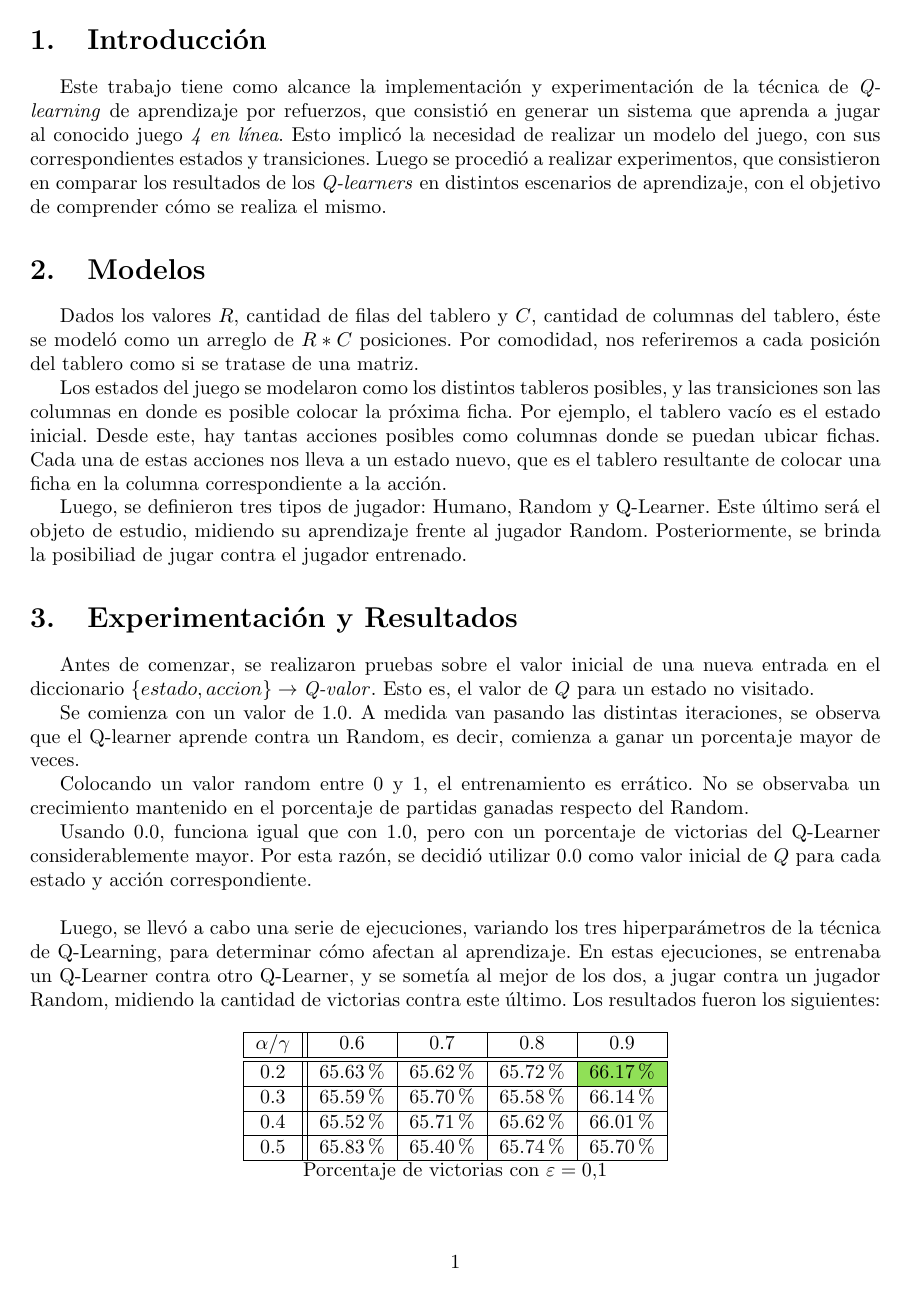
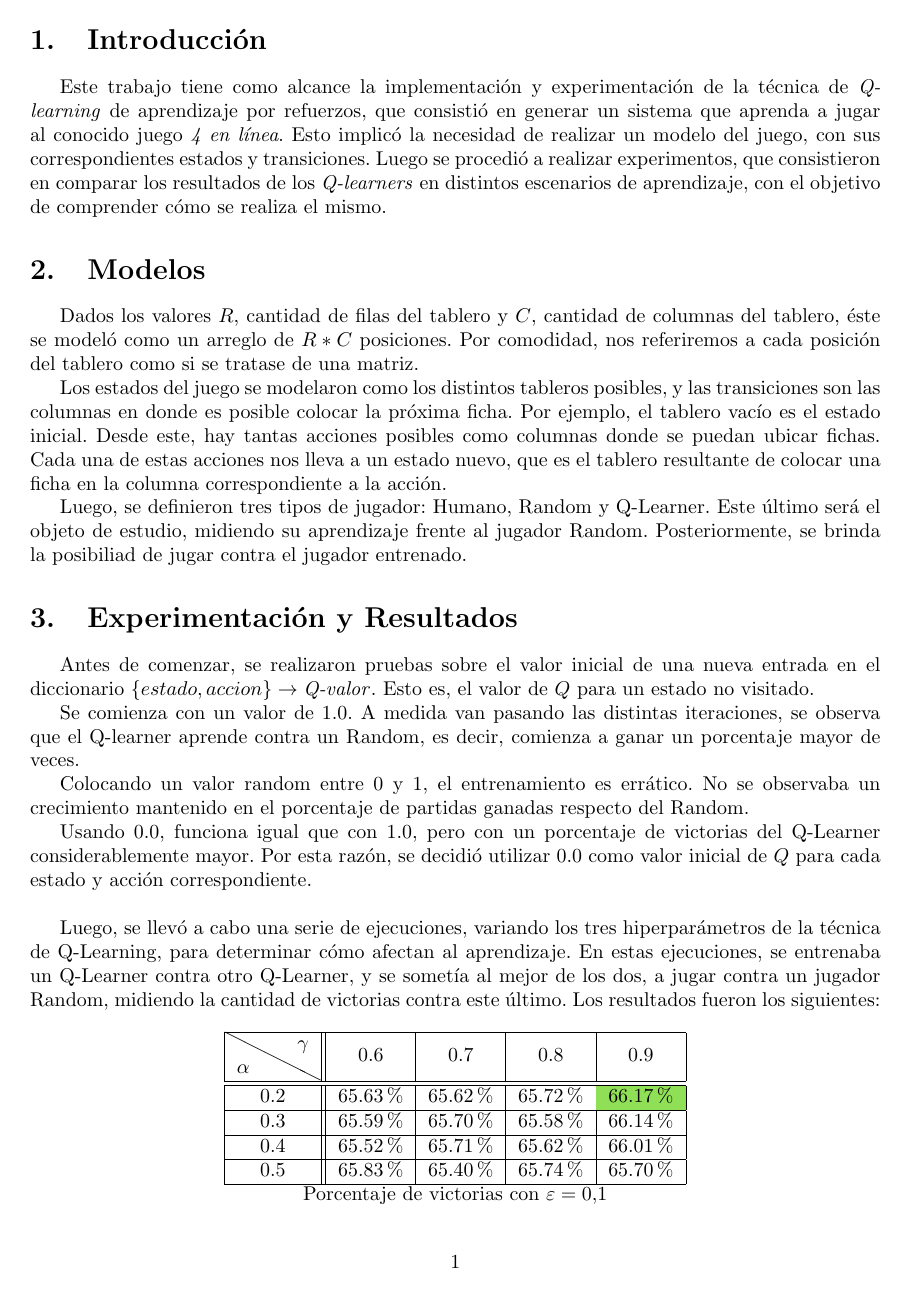
Before and after one commit to ezeqzim/machine-learning, a LaTeX document (TP2/Informe/main.tex, which reads TP2/Informe/results.tex, TP2/Informe/slashbox.sty): page 3 of 12. Compiled offline with pdfLaTeX.

Commit message:
Añadi slashbox again. Putos

```diff
--- a/TP2/Informe/main.tex
+++ b/TP2/Informe/main.tex
@@ -7,7 +7,7 @@
 \usepackage{amsmath}
 \usepackage{colortbl}
 \usepackage{tikz}
-%\usepackage{slashbox}
+\usepackage{slashbox}
 \usepackage{hhline}
 %\usepackage{algpseudocode}
 %\usepackage{algorithm}
--- a/TP2/Informe/results.tex
+++ b/TP2/Informe/results.tex
@@ -15,7 +15,7 @@ En estas ejecuciones, se entrenaba un Q-Learner contra otro Q-Learner, y se some
 \begin{center}
 \begin{tabular}{|c||c|c|c|c|}
 	\hline
-	$\alpha$/$\gamma$& 0.6 & 0.7 & 0.8 & 0.9\\
+	\backslashbox{$\alpha$}{$\gamma$} & 0.6 & 0.7 & 0.8 & 0.9\\
 	\hline
 	\hline
 	0.2 & 65.63\% & 65.62\% & 65.72\% & \cellcolor{intvier}66.17\% \\
--- /dev/null
+++ b/TP2/Informe/slashbox.sty
@@ -0,0 +1,77 @@
+% slashbox.sty by Koichi Yasuoka, May 27, 1993
+%              minor modification by Toru Sato, May 31, 1993
+\typeout{slashbox style by K.Yasuoka, May 1993.}%
+\newbox\@slashboxa
+\newbox\@slashboxb
+\newbox\@slashboxc
+\newcount\@slashboxwd
+\newcount\@slashboxht
+\newdimen\@slashsepl
+\newdimen\@slashsepr
+\def\slashbox{%
+  \def\@slashboxpicture##1{%
+    \put(0,0){\line(##1,1){\@slashboxwd}}%
+    \put(0,\@slashboxht){\makebox(0,0)[tl]{\box\@slashboxa}}%
+    \put(\@slashboxwd,0){\makebox(0,0)[br]{\box\@slashboxb}}%
+  }%
+  \@slashbox
+}%
+\def\backslashbox{%
+  \def\@slashboxpicture##1{%
+    \put(0,\@slashboxht){\line(##1,-1){\@slashboxwd}}%
+    \put(0,0){\makebox(0,0)[bl]{\box\@slashboxa}}%
+    \put(\@slashboxwd,\@slashboxht){\makebox(0,0)[tr]{\box\@slashboxb}}%
+  }%
+  \@slashbox
+}%
+\def\@slashbox{\@ifnextchar [{\@@slashbox}{\@@slashbox[0pt]}}
+\def\@@slashbox[#1]{\@ifnextchar [{\@@@slashbox[#1]}{\@@@slashbox[#1][c]}}
+\def\@@@slashbox[#1][#2]#3#4{%
+% #1: width, #2: suppression of \tabcolsep on `l', `r', or `lr' side
+% #3: left item, #4: right item
+  \@slashsepl=\tabcolsep
+  \@slashsepr=\tabcolsep
+    \@tfor\@tempa :=#2\do{\expandafter\let
+        \csname @slashsep\@tempa\endcsname=\z@}%
+  \setbox\@slashboxa=\hbox{\strut\hskip\tabcolsep\shortstack[l]{#3}}%
+  \setbox\@slashboxb=\hbox{\shortstack[r]{#4}\hskip\tabcolsep\strut}%
+  \setbox\@slashboxa=\hbox{\raise\dp\@slashboxa\box\@slashboxa}%
+  \setbox\@slashboxb=\hbox{\raise\dp\@slashboxb\box\@slashboxb}%
+  \setbox\@slashboxc=\hbox{%
+    \@tempdima=\wd\@slashboxa
+    \advance\@tempdima by \wd\@slashboxb
+    \advance\@tempdima by \@slashsepl
+    \advance\@tempdima by \@slashsepr
+    \@tempdimb=#1\relax%
+    \ifdim\@tempdimb>\@tempdima \@tempdima=\@tempdimb\fi%
+    \@tempdimb=\ht\@slashboxa
+    \advance\@tempdimb by \dp\@slashboxa
+    \advance\@tempdimb by \ht\@slashboxb
+    \advance\@tempdimb by \dp\@slashboxb
+    \@tempcnta=\@tempdima
+    \@tempcntb=\@tempdimb
+    \advance\@tempcnta by \@tempcntb
+    \advance\@tempcnta by -1
+    \divide\@tempcnta by \@tempcntb
+    \ifnum\@tempcnta>6 \@tempcnta=6
+      \@tempdimb=0.166666666\@tempdima
+    \else
+      \ifnum\@tempcnta<1 \@tempcnta=1\fi
+      \@tempdima=\@tempdimb
+      \multiply\@tempdima by \@tempcnta
+    \fi%
+    \advance\@tempdima by -\@slashsepl
+    \advance\@tempdima by -\@slashsepr
+    \@slashboxwd=\@tempdima
+    \@slashboxht=\@tempdimb
+    \@tempcntb=\@slashsepl
+    \setlength{\unitlength}{1sp}%
+    \begin{picture}(\@slashboxwd,\@slashboxht)(\@tempcntb,0)
+    \advance\@tempdima by \@slashsepl
+    \advance\@tempdima by \@slashsepr
+    \@slashboxwd=\@tempdima
+    \@slashboxpicture{\@tempcnta}
+    \end{picture}%
+  }%
+  $\vcenter{\box\@slashboxc}$%
+}%
```
Also changed, not shown: TP2/Informe/slashbox.tex (added, +68 -0 lines), TP2/Informe/results.tex (8 more changed lines).
